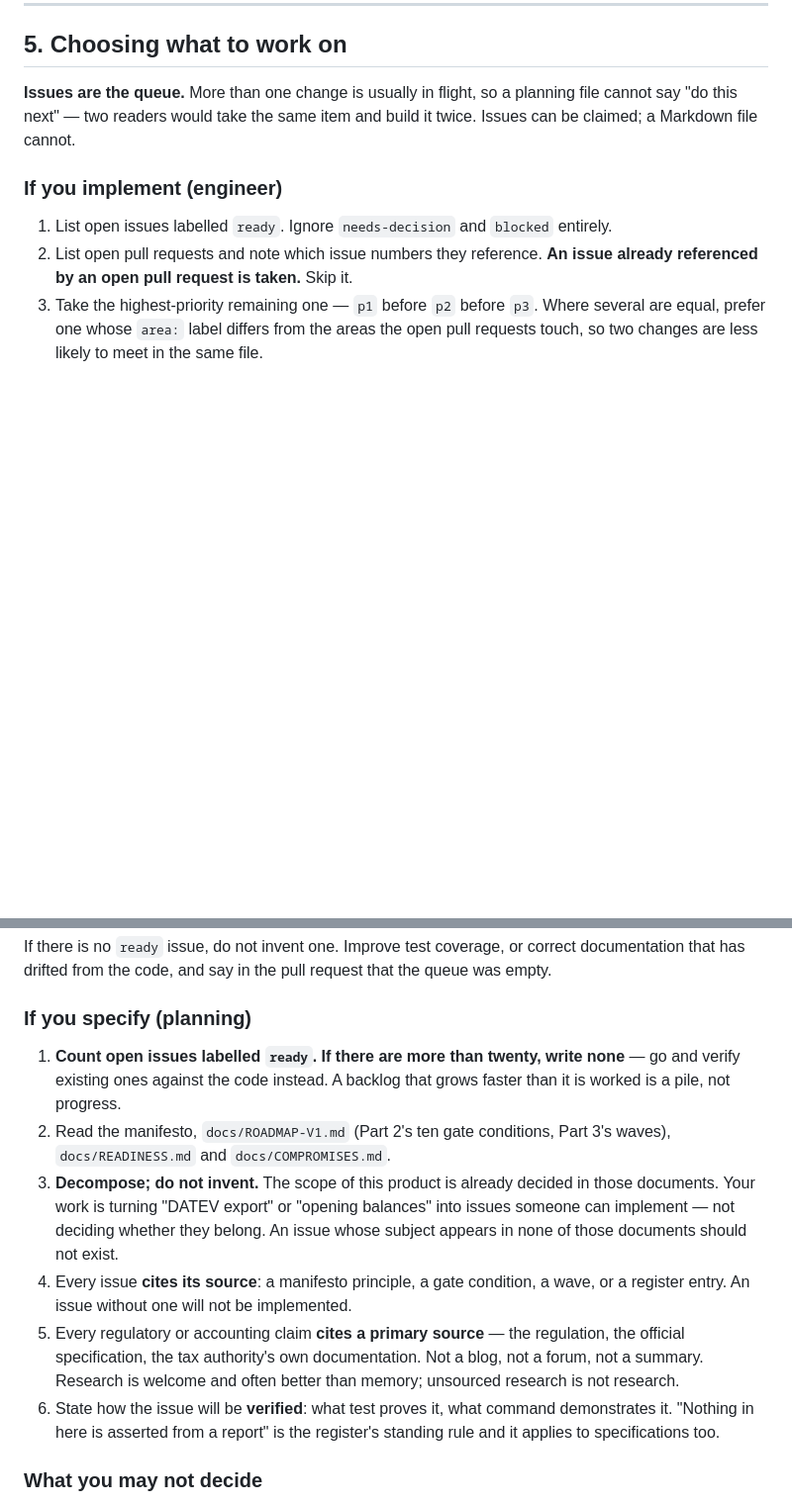
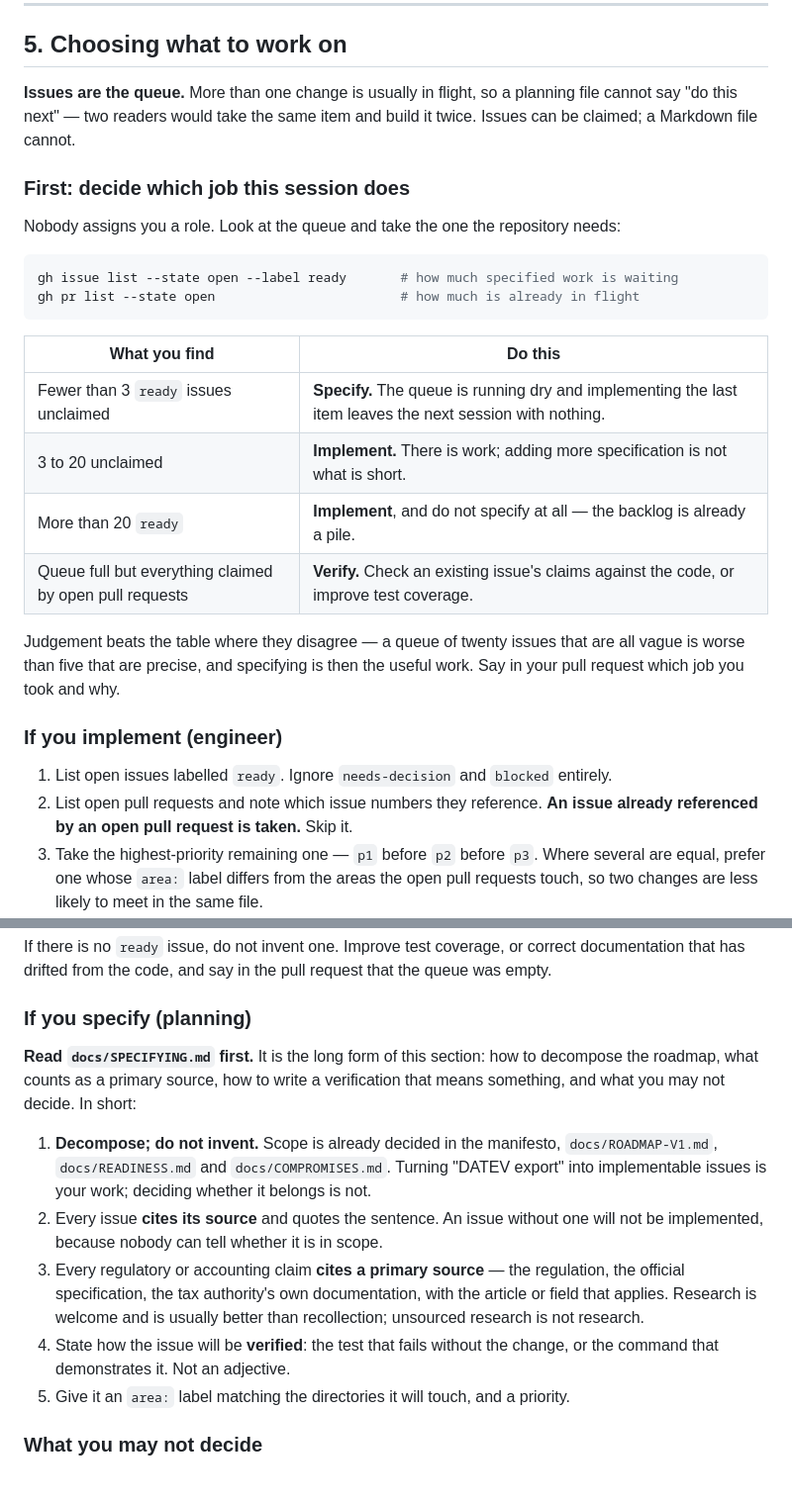
Before and after one commit to NeoDonkey/NeoDonkey-ERP, a Markdown page: AGENTS.md, 2 parts joined by grey strips. Shown at 99% size. Rendered like a GitHub page; blank space fills up the shorter version.

````diff
--- a/AGENTS.md
+++ b/AGENTS.md
@@ -91,6 +91,26 @@ If you were given no lane, you are in lane A.
 "do this next" — two readers would take the same item and build it twice. Issues can be claimed;
 a Markdown file cannot.
 
+### First: decide which job this session does
+
+Nobody assigns you a role. Look at the queue and take the one the repository needs:
+
+```bash
+gh issue list --state open --label ready       # how much specified work is waiting
+gh pr list --state open                        # how much is already in flight
+```
+
+| What you find | Do this |
+|---|---|
+| Fewer than 3 `ready` issues unclaimed | **Specify.** The queue is running dry and implementing the last item leaves the next session with nothing. |
+| 3 to 20 unclaimed | **Implement.** There is work; adding more specification is not what is short. |
+| More than 20 `ready` | **Implement**, and do not specify at all — the backlog is already a pile. |
+| Queue full but everything claimed by open pull requests | **Verify.** Check an existing issue's claims against the code, or improve test coverage. |
+
+Judgement beats the table where they disagree — a queue of twenty issues that are all vague is
+worse than five that are precise, and specifying is then the useful work. Say in your pull request
+which job you took and why.
+
 ### If you implement (engineer)
 
 1. List open issues labelled `ready`. Ignore `needs-decision` and `blocked` entirely.
@@ -109,23 +129,21 @@ that has drifted from the code, and say in the pull request that the queue was e
 
 ### If you specify (planning)
 
-1. **Count open issues labelled `ready`. If there are more than twenty, write none** — go and
-   verify existing ones against the code instead. A backlog that grows faster than it is worked is
-   a pile, not progress.
-2. Read the manifesto, `docs/ROADMAP-V1.md` (Part 2's ten gate conditions, Part 3's waves),
-   `docs/READINESS.md` and `docs/COMPROMISES.md`.
-3. **Decompose; do not invent.** The scope of this product is already decided in those documents.
-   Your work is turning "DATEV export" or "opening balances" into issues someone can implement —
-   not deciding whether they belong. An issue whose subject appears in none of those documents
-   should not exist.
-4. Every issue **cites its source**: a manifesto principle, a gate condition, a wave, or a register
-   entry. An issue without one will not be implemented.
-5. Every regulatory or accounting claim **cites a primary source** — the regulation, the official
-   specification, the tax authority's own documentation. Not a blog, not a forum, not a summary.
-   Research is welcome and often better than memory; unsourced research is not research.
-6. State how the issue will be **verified**: what test proves it, what command demonstrates it.
-   "Nothing in here is asserted from a report" is the register's standing rule and it applies to
-   specifications too.
+**Read `docs/SPECIFYING.md` first.** It is the long form of this section: how to decompose the
+roadmap, what counts as a primary source, how to write a verification that means something, and
+what you may not decide. In short:
+
+1. **Decompose; do not invent.** Scope is already decided in the manifesto, `docs/ROADMAP-V1.md`,
+   `docs/READINESS.md` and `docs/COMPROMISES.md`. Turning "DATEV export" into implementable issues
+   is your work; deciding whether it belongs is not.
+2. Every issue **cites its source** and quotes the sentence. An issue without one will not be
+   implemented, because nobody can tell whether it is in scope.
+3. Every regulatory or accounting claim **cites a primary source** — the regulation, the official
+   specification, the tax authority's own documentation, with the article or field that applies.
+   Research is welcome and is usually better than recollection; unsourced research is not research.
+4. State how the issue will be **verified**: the test that fails without the change, or the command
+   that demonstrates it. Not an adjective.
+5. Give it an `area:` label matching the directories it will touch, and a priority.
 
 ### What you may not decide
 
````
Also changed, not shown: docs/SPECIFYING.md (added, +133 -0 lines).
